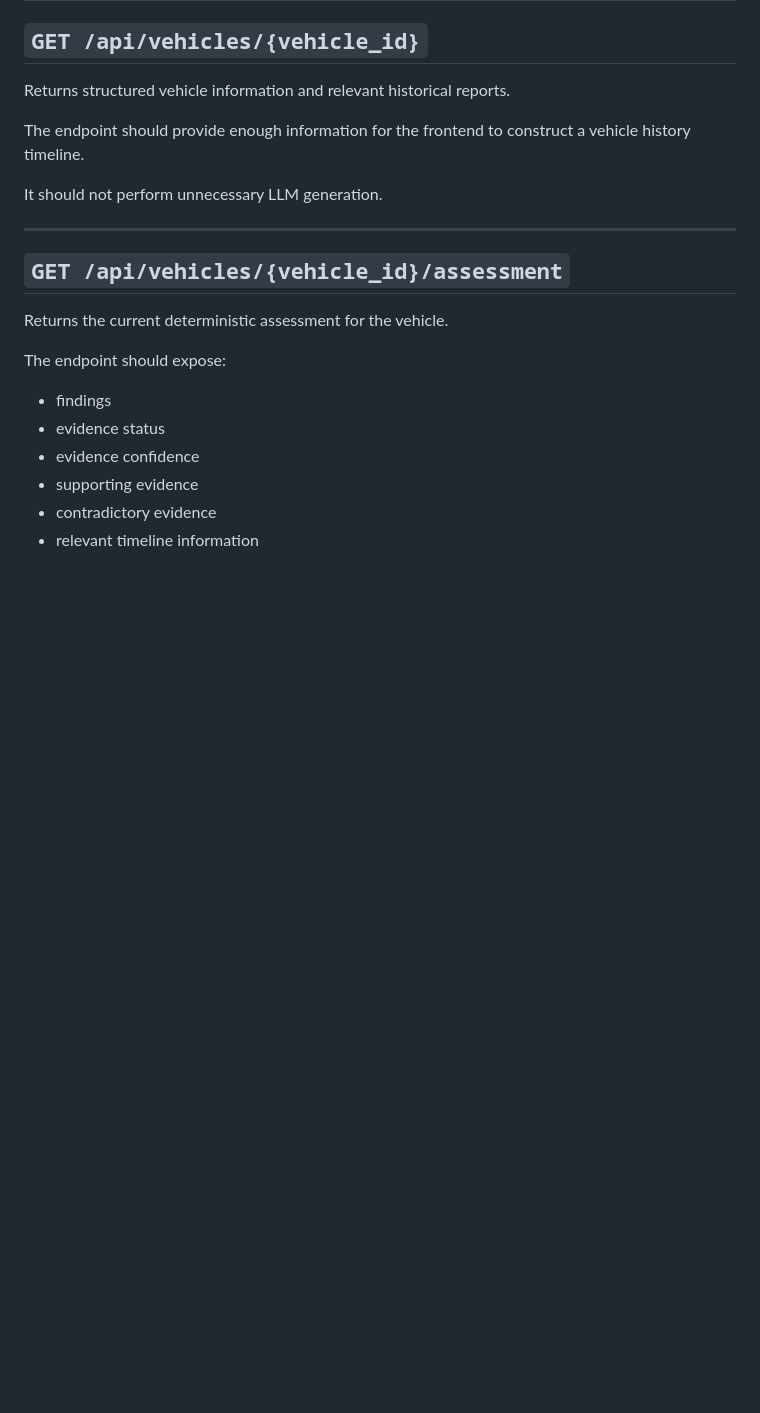
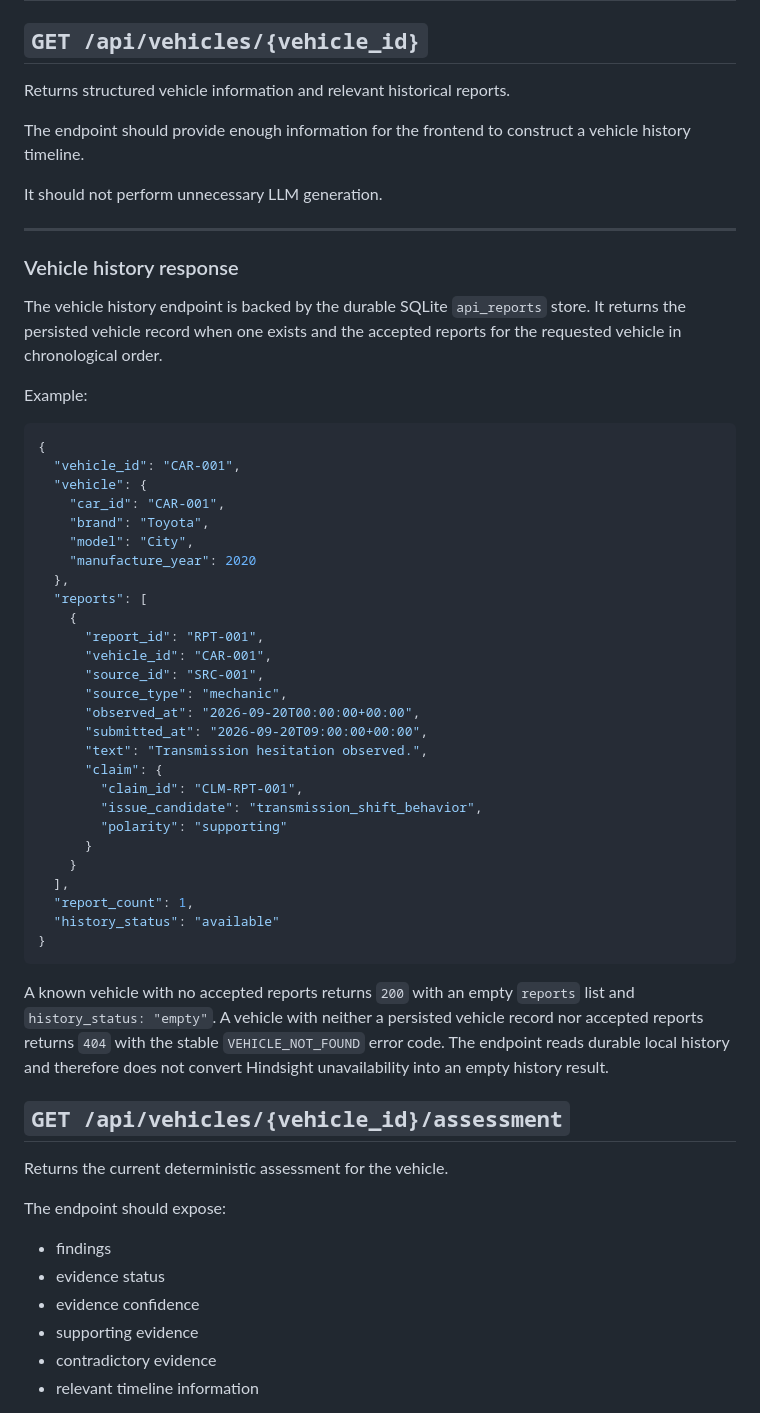
Before and after one commit to sanjan-github/VeriCar, a Markdown page: docs/15-assessment-api-and-backend-orchestration.md, the part around the change. Rendered like a GitHub page; blank space fills up the shorter version.

Commit message:
docs: document vehicle history API contract

````diff
--- a/docs/15-assessment-api-and-backend-orchestration.md
+++ b/docs/15-assessment-api-and-backend-orchestration.md
@@ -114,6 +114,44 @@ The endpoint should provide enough information for the frontend to construct a v
 It should not perform unnecessary LLM generation.
 
 ---
+
+### Vehicle history response
+
+The vehicle history endpoint is backed by the durable SQLite `api_reports` store. It returns the persisted vehicle record when one exists and the accepted reports for the requested vehicle in chronological order.
+
+Example:
+
+```json
+{
+  "vehicle_id": "CAR-001",
+  "vehicle": {
+    "car_id": "CAR-001",
+    "brand": "Toyota",
+    "model": "City",
+    "manufacture_year": 2020
+  },
+  "reports": [
+    {
+      "report_id": "RPT-001",
+      "vehicle_id": "CAR-001",
+      "source_id": "SRC-001",
+      "source_type": "mechanic",
+      "observed_at": "2026-09-20T00:00:00+00:00",
+      "submitted_at": "2026-09-20T09:00:00+00:00",
+      "text": "Transmission hesitation observed.",
+      "claim": {
+        "claim_id": "CLM-RPT-001",
+        "issue_candidate": "transmission_shift_behavior",
+        "polarity": "supporting"
+      }
+    }
+  ],
+  "report_count": 1,
+  "history_status": "available"
+}
+```
+
+A known vehicle with no accepted reports returns `200` with an empty `reports` list and `history_status: "empty"`. A vehicle with neither a persisted vehicle record nor accepted reports returns `404` with the stable `VEHICLE_NOT_FOUND` error code. The endpoint reads durable local history and therefore does not convert Hindsight unavailability into an empty history result.
 
 ## `GET /api/vehicles/{vehicle_id}/assessment`
 
````
